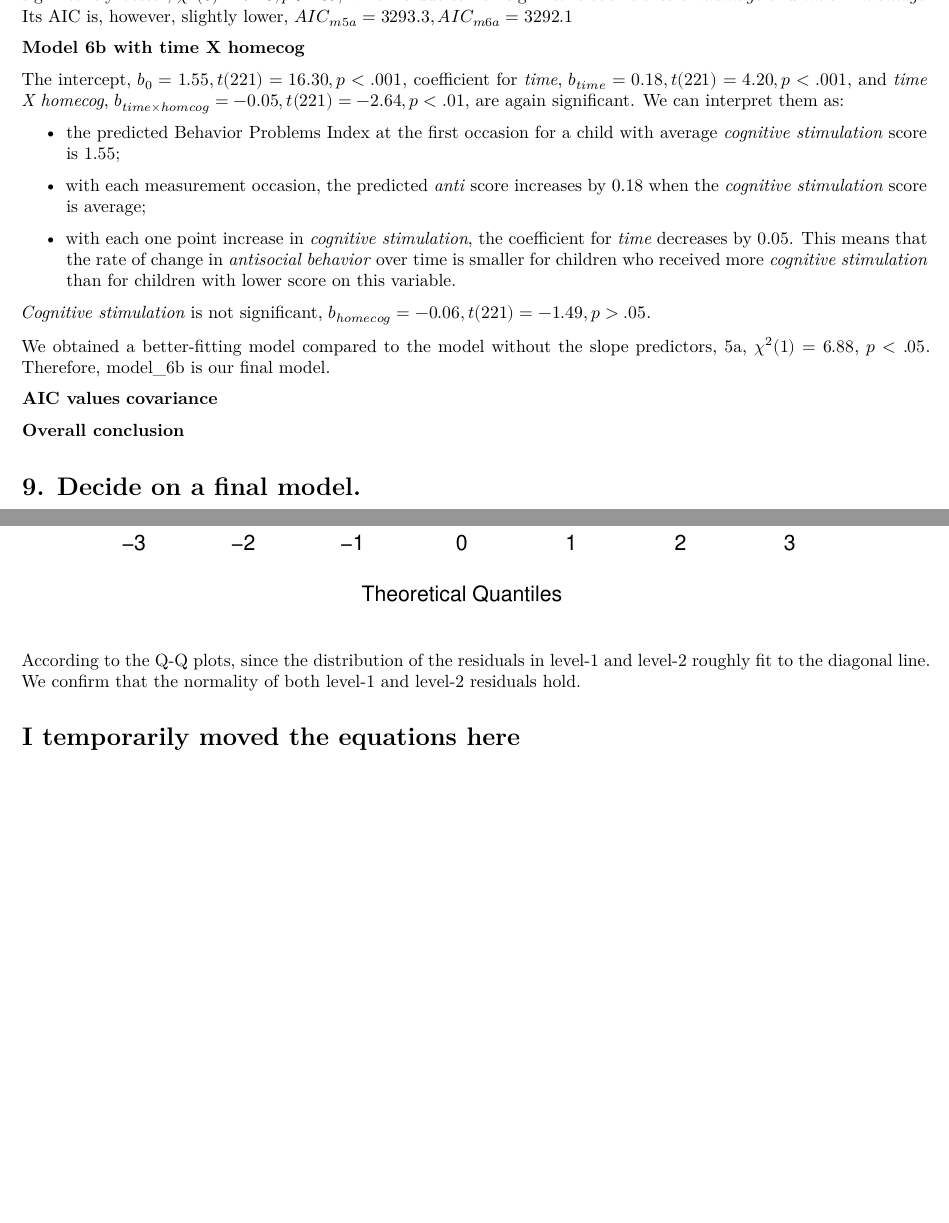
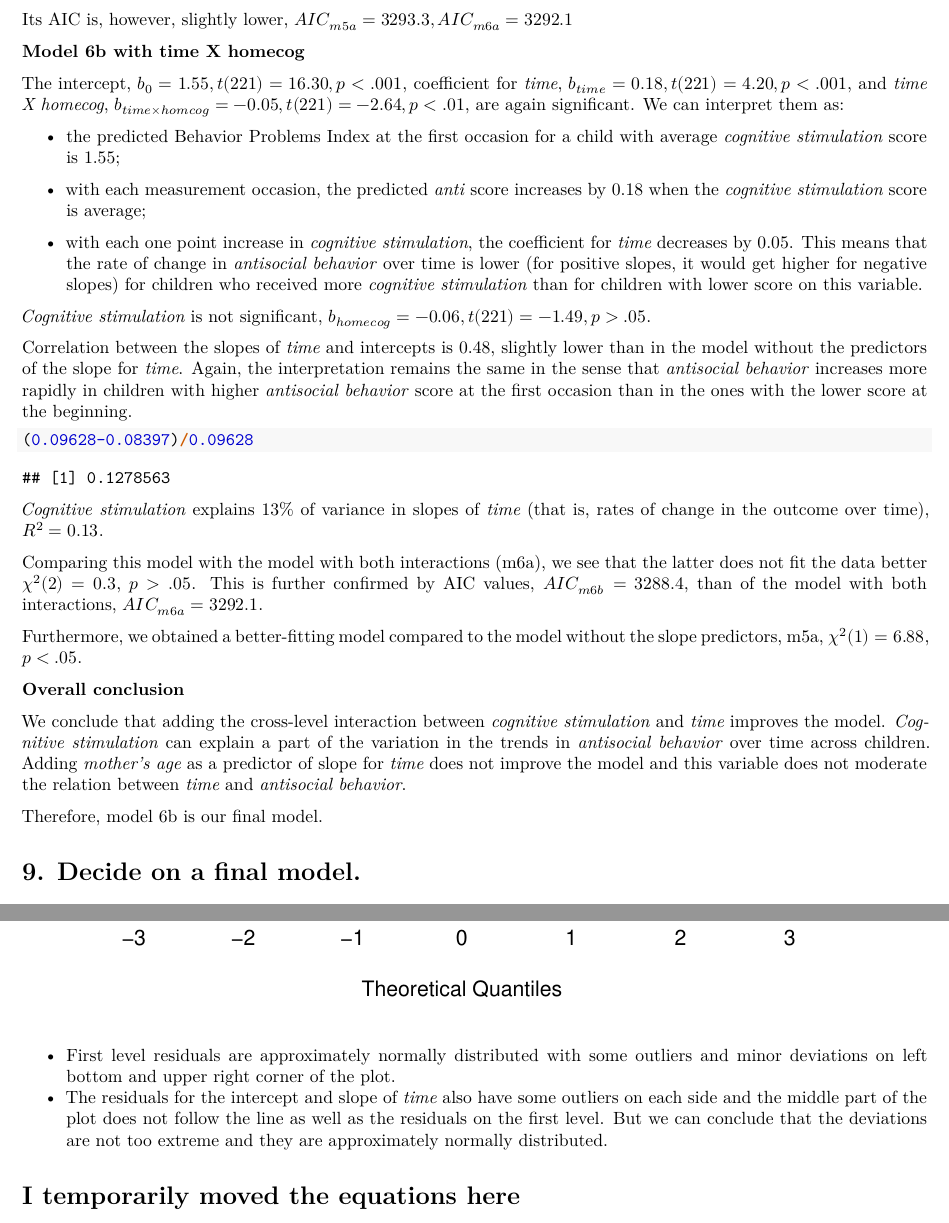
Before and after one commit to GajaNen/Multilevel_Modelling_Assignment, an R Markdown document (Assign2.Rmd): two parts of pages 23 and 26 of 27, joined at a grey line, cut so that both start at the same text, the shorter picture padded with empty space. Rendered offline with R 4.5, knitr and Pandoc, then LaTeX, with nearby package versions.

Commit message:
edited text

````diff
--- a/Assign2.Rmd
+++ b/Assign2.Rmd
@@ -510,16 +509,27 @@ The intercept, $b_0=1.55, t(221)=16.30, p<.001$, coefficient for *time*, $b_{tim
 
 - with each measurement occasion, the predicted *anti* score increases by 0.18 when the *cognitive stimulation* score is average;
 
-- with each one point increase in *cognitive stimulation*, the coefficient for *time* decreases by 0.05. This means that the rate of change in *antisocial behavior* over time is smaller for children who received more *cognitive stimulation* than for children with lower score on this variable.
+- with each one point increase in *cognitive stimulation*, the coefficient for *time* decreases by 0.05. This means that the rate of change in *antisocial behavior* over time is lower (for positive slopes, it would get higher for negative slopes) for children who received more *cognitive stimulation* than for children with lower score on this variable.
 
 *Cognitive stimulation* is not significant, $b_{homecog}=-0.06, t(221)=-1.49, p > .05$.
 
-We obtained a better-fitting model compared to the model without the slope predictors, 5a, $χ^2(1) = 6.88$, $p<.05$. Therefore, model_6b is our final model.
+Correlation between the slopes of *time* and intercepts is 0.48, slightly lower than in the model without the predictors of the slope for *time*. Again, the interpretation remains the same in the sense that *antisocial behavior* increases more rapidly in children with higher *antisocial behavior* score at the first occasion than in the ones with the lower score at the beginning.
 
-**AIC values**
-**covariance**
+```{r}
+(0.09628-0.08397)/0.09628
+```
+
+*Cognitive stimulation* explains 13% of variance in slopes of *time* (that is, rates of change in the outcome over time), $R^2=0.13$.
+
+Comparing this model with the model with both interactions (m6a), we see that the latter does not fit the data better $χ^2(2) = 0.3$, $p>.05$. This is further confirmed by AIC values, $AIC_{m6b}=3288.4$, than of the model with both interactions, $AIC_{m6a}=3292.1$.
+
+Furthermore, we obtained a better-fitting model compared to the model without the slope predictors, m5a, $χ^2(1) = 6.88$, $p<.05$.
 
 **Overall conclusion**
+
+We conclude that adding the cross-level interaction between *cognitive stimulation* and *time* improves the model. *Cognitive stimulation* can explain a part of the variation in the trends in *antisocial behavior* over time across children. Adding *mother's age* as a predictor of slope for *time* does not improve the model and this variable does not moderate the relation between *time* and *antisocial behavior*.
+
+Therefore, model 6b is our final model.
 
 # 9. Decide on a final model.
 
@@ -557,7 +567,8 @@ qqnorm(ranef(m6b)$id[,2], main = "Q-Q plot for the slope of time variable")
 qqline(ranef(m6b)$id[,2])
 ```
 
-According to the Q-Q plots, since the distribution of the residuals in level-1 and level-2 roughly fit to the diagonal line. We confirm that the normality of both level-1 and level-2 residuals hold.
+- First level residuals are approximately normally distributed with some outliers and minor deviations on left bottom and upper right corner of the plot.
+- The residuals for the intercept and slope of *time* also have some outliers on each side and the middle part of the plot does not follow the line as well as the residuals on the first level. But we can conclude that the deviations are not too extreme and they are approximately normally distributed.
 
 # I temporarily moved the equations here
 
````
Also changed, not shown: Assign2.Rmd (3 more changed lines).
